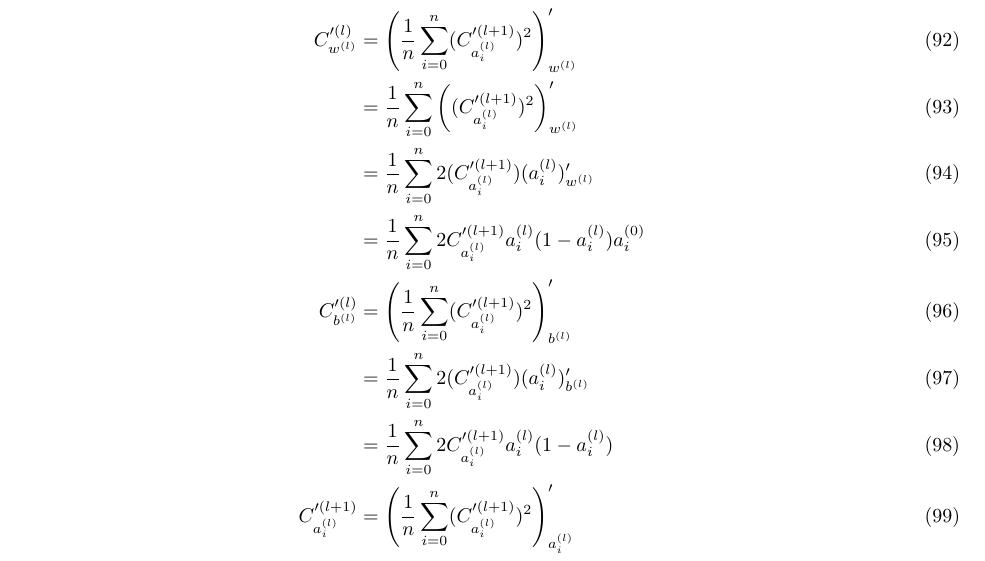
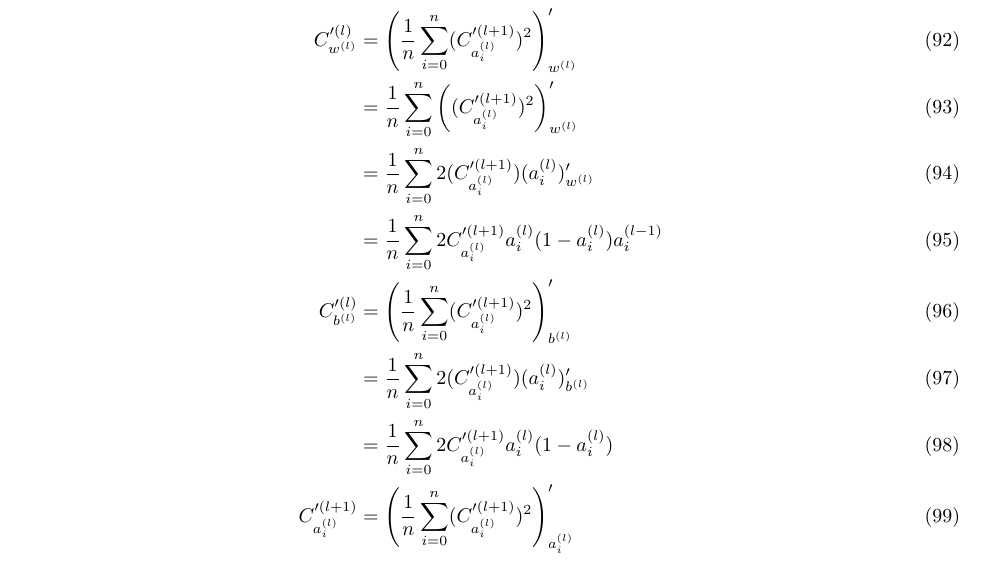
Before and after one commit to humam-hossain/project-ml, a LaTeX document (pdf/grad.tex): part of page 7 of 7, cut so that both start at the same text. Compiled offline with pdfLaTeX.

Commit message:
fix: wrong layer number

```diff
--- a/pdf/grad.tex
+++ b/pdf/grad.tex
@@ -206,12 +206,12 @@ Let's assume that we have $m$ layers.
 \subsubsection{Back-Propagation}
 Let's denote $C'^{(m+1)}_{a_i^{(m)}}$ as $a_i^{(m)} - y_i$.
 \begin{align}
-    C^{(l)}              & = \asum[i, n] (C'^{(l+1)}_{a_i^{(l)}})^2                                     \\
-    C'^{(l)}_{w^{(l)}}    & = \left(\asum[i, n] (C'^{(l+1)}_{a_i^{(l)}})^2\right)'_{w^{(l)}}             \\
+    C^{(l)}                & = \asum[i, n] (C'^{(l+1)}_{a_i^{(l)}})^2                                     \\
+    C'^{(l)}_{w^{(l)}}     & = \left(\asum[i, n] (C'^{(l+1)}_{a_i^{(l)}})^2\right)'_{w^{(l)}}             \\
                            & = \asum[i, n] \left((C'^{(l+1)}_{a_i^{(l)}})^2\right)'_{w^{(l)}}             \\
                            & = \asum[i, n] 2(C'^{(l+1)}_{a_i^{(l)}})(a^{(l)}_i)'_{w^{(l)}}                \\
-                         & = \asum[i, n] 2C'^{(l+1)}_{a_i^{(l)}}a^{(l)}_i(1 - a^{(l)}_i)a_i^{(0)}       \\
-    C'^{(l)}_{b^{(l)}}    & = \left(\asum[i, n] (C'^{(l+1)}_{a_i^{(l)}})^2\right)'_{b^{(l)}}             \\
+                           & = \asum[i, n] 2C'^{(l+1)}_{a_i^{(l)}}a^{(l)}_i(1 - a^{(l)}_i)a_i^{(l-1)}     \\
+    C'^{(l)}_{b^{(l)}}     & = \left(\asum[i, n] (C'^{(l+1)}_{a_i^{(l)}})^2\right)'_{b^{(l)}}             \\
                            & = \asum[i, n] 2(C'^{(l+1)}_{a_i^{(l)}})(a^{(l)}_i)'_{b^{(l)}}                \\
                            & = \asum[i, n] 2C'^{(l+1)}_{a_i^{(l)}}a^{(l)}_i(1 - a^{(l)}_i)                \\
     C'^{(l+1)}_{a_i^{(l)}} & = \left(\asum[i, n] (C'^{(l+1)}_{a_i^{(l)}})^2\right)'_{a_i^{(l)}}           \\
```
Also changed, not shown: pdf/grad.pdf, 3 other files. Lines whose indentation alone changed are shown as unchanged.
